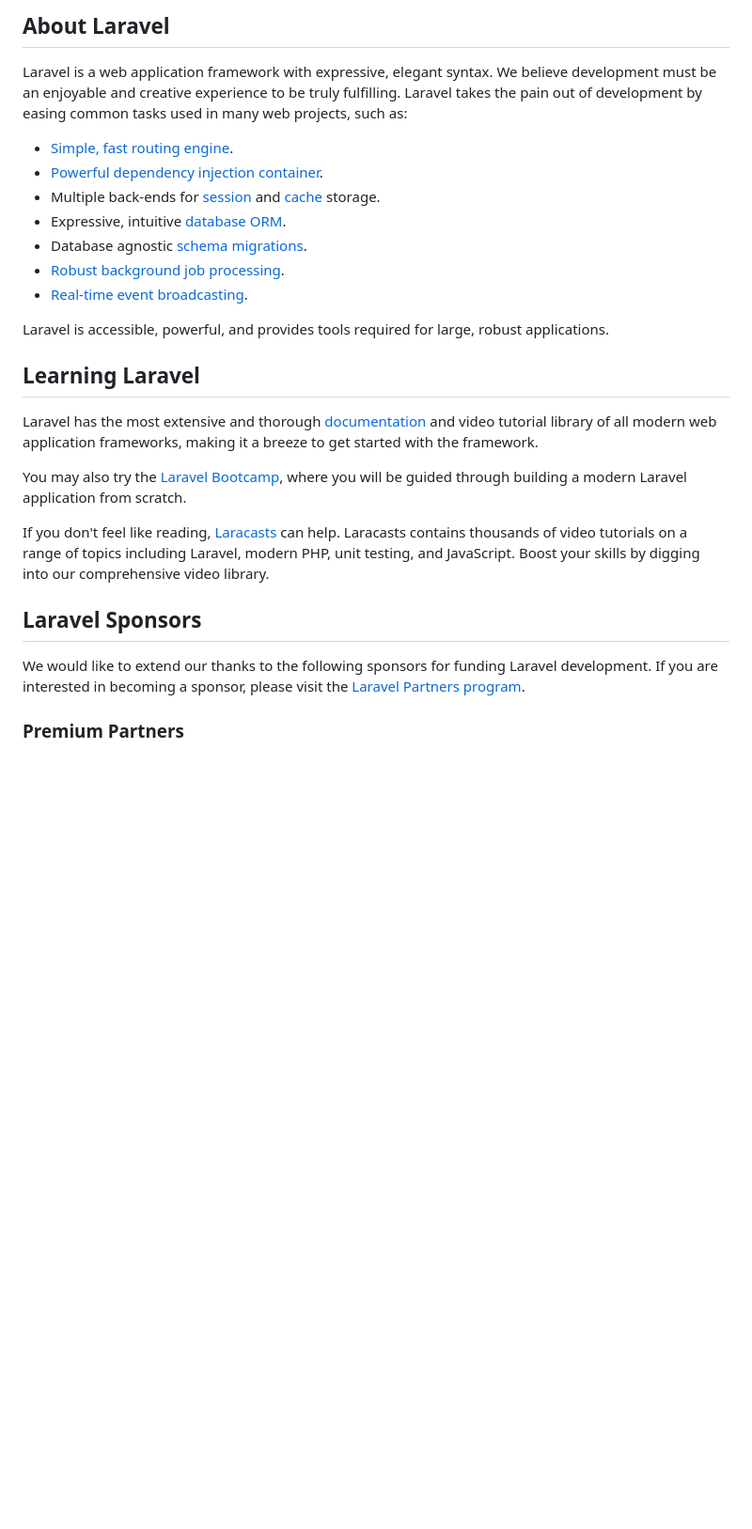
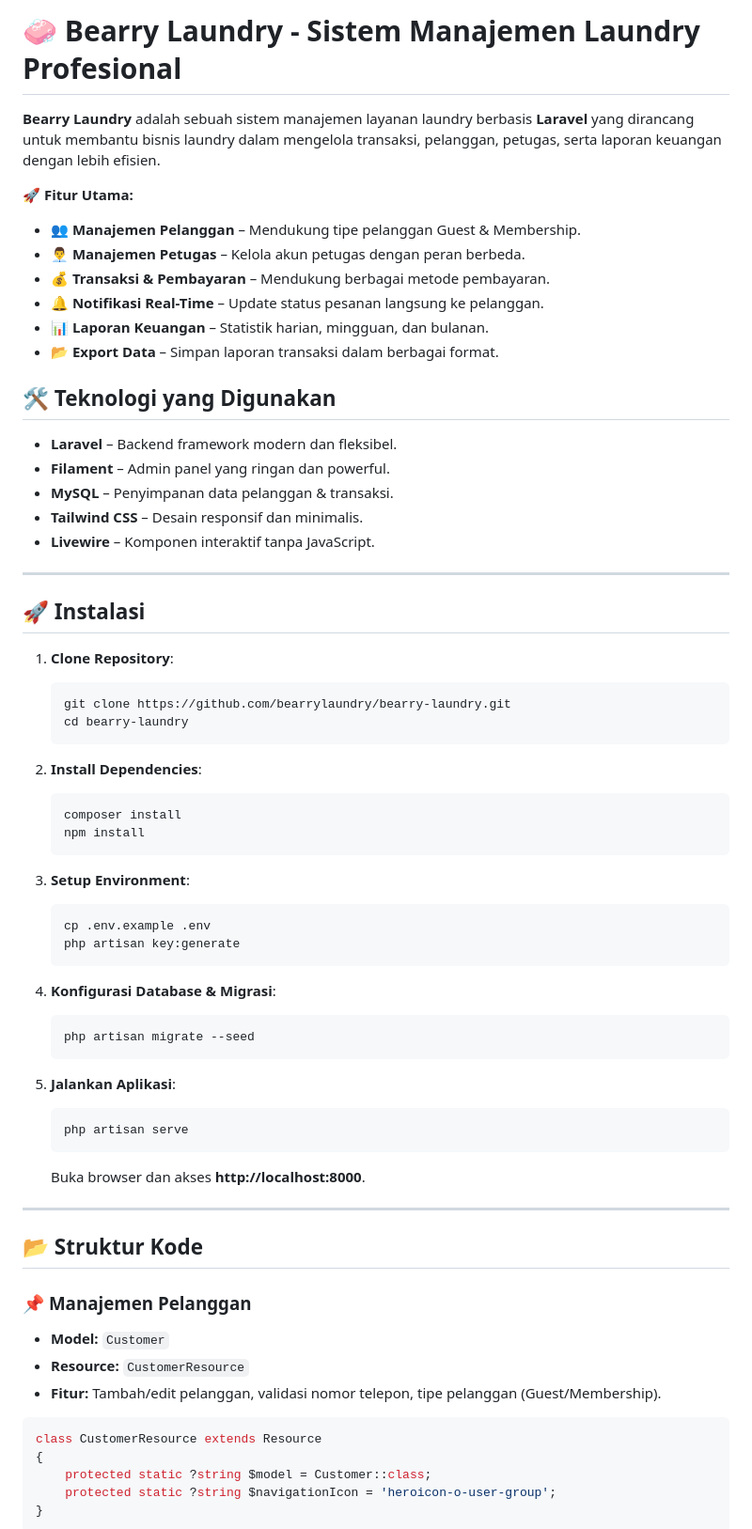
Before and after one commit to Faza-SAPUTRA/bearry-laundry, a Markdown page: README.md, the part around one of its changes. Shown at 94% size. Drawn GitHub-style; blank space fills up the shorter version.

````diff
--- a/README.md
+++ b/README.md
@@ -8,30 +20,71 @@
 </p>
 
-## About Laravel
+# 🧼 Bearry Laundry - Sistem Manajemen Laundry Profesional
 
-Laravel is a web application framework with expressive, elegant syntax. We believe development must be an enjoyable and creative experience to be truly fulfilling. Laravel takes the pain out of development by easing common tasks used in many web projects, such as:
+**Bearry Laundry** adalah sebuah sistem manajemen layanan laundry berbasis **Laravel** yang dirancang untuk membantu bisnis laundry dalam mengelola transaksi, pelanggan, petugas, serta laporan keuangan dengan lebih efisien.
 
-- [Simple, fast routing engine](https://laravel.com/docs/routing).
-- [Powerful dependency injection container](https://laravel.com/docs/container).
-- Multiple back-ends for [session](https://laravel.com/docs/session) and [cache](https://laravel.com/docs/cache) storage.
-- Expressive, intuitive [database ORM](https://laravel.com/docs/eloquent).
-- Database agnostic [schema migrations](https://laravel.com/docs/migrations).
-- [Robust background job processing](https://laravel.com/docs/queues).
-- [Real-time event broadcasting](https://laravel.com/docs/broadcasting).
+🚀 **Fitur Utama:**
+- **👥 Manajemen Pelanggan** – Mendukung tipe pelanggan Guest & Membership.
+- **👨‍💼 Manajemen Petugas** – Kelola akun petugas dengan peran berbeda.
+- **💰 Transaksi & Pembayaran** – Mendukung berbagai metode pembayaran.
+- **🔔 Notifikasi Real-Time** – Update status pesanan langsung ke pelanggan.
+- **📊 Laporan Keuangan** – Statistik harian, mingguan, dan bulanan.
+- **📂 Export Data** – Simpan laporan transaksi dalam berbagai format.
 
-Laravel is accessible, powerful, and provides tools required for large, robust applications.
+## 🛠 Teknologi yang Digunakan
+- **Laravel** – Backend framework modern dan fleksibel.
+- **Filament** – Admin panel yang ringan dan powerful.
+- **MySQL** – Penyimpanan data pelanggan & transaksi.
+- **Tailwind CSS** – Desain responsif dan minimalis.
+- **Livewire** – Komponen interaktif tanpa JavaScript.
 
-## Learning Laravel
+---
 
-Laravel has the most extensive and thorough [documentation](https://laravel.com/docs) and video tutorial library of all modern web application frameworks, making it a breeze to get started with the framework.
+## 🚀 Instalasi
 
-You may also try the [Laravel Bootcamp](https://bootcamp.laravel.com), where you will be guided through building a modern Laravel application from scratch.
+1. **Clone Repository**:
+   ```bash
+   git clone https://github.com/bearrylaundry/bearry-laundry.git
+   cd bearry-laundry
+   ```
 
-If you don't feel like reading, [Laracasts](https://laracasts.com) can help. Laracasts contains thousands of video tutorials on a range of topics including Laravel, modern PHP, unit testing, and JavaScript. Boost your skills by digging into our comprehensive video library.
+2. **Install Dependencies**:
+   ```bash
+   composer install
+   npm install
+   ```
 
-## Laravel Sponsors
+3. **Setup Environment**:
+   ```bash
+   cp .env.example .env
+   php artisan key:generate
+   ```
 
-We would like to extend our thanks to the following sponsors for funding Laravel development. If you are interested in becoming a sponsor, please visit the [Laravel Partners program](https://partners.laravel.com).
+4. **Konfigurasi Database & Migrasi**:
+   ```bash
+   php artisan migrate --seed
+   ```
 
-### Premium Partners
+5. **Jalankan Aplikasi**:
+   ```bash
+   php artisan serve
+   ```
+   Buka browser dan akses **http://localhost:8000**.
 
+---
+
+## 📂 Struktur Kode
+
+### 📌 **Manajemen Pelanggan**
+- **Model:** `Customer`
+- **Resource:** `CustomerResource`
+- **Fitur:** Tambah/edit pelanggan, validasi nomor telepon, tipe pelanggan (Guest/Membership).
+
+```php
+class CustomerResource extends Resource
+{
+    protected static ?string $model = Customer::class;
+    protected static ?string $navigationIcon = 'heroicon-o-user-group';
+}
+```
+
````
Also changed, not shown: other parts of README.md (+91 -26 lines).
